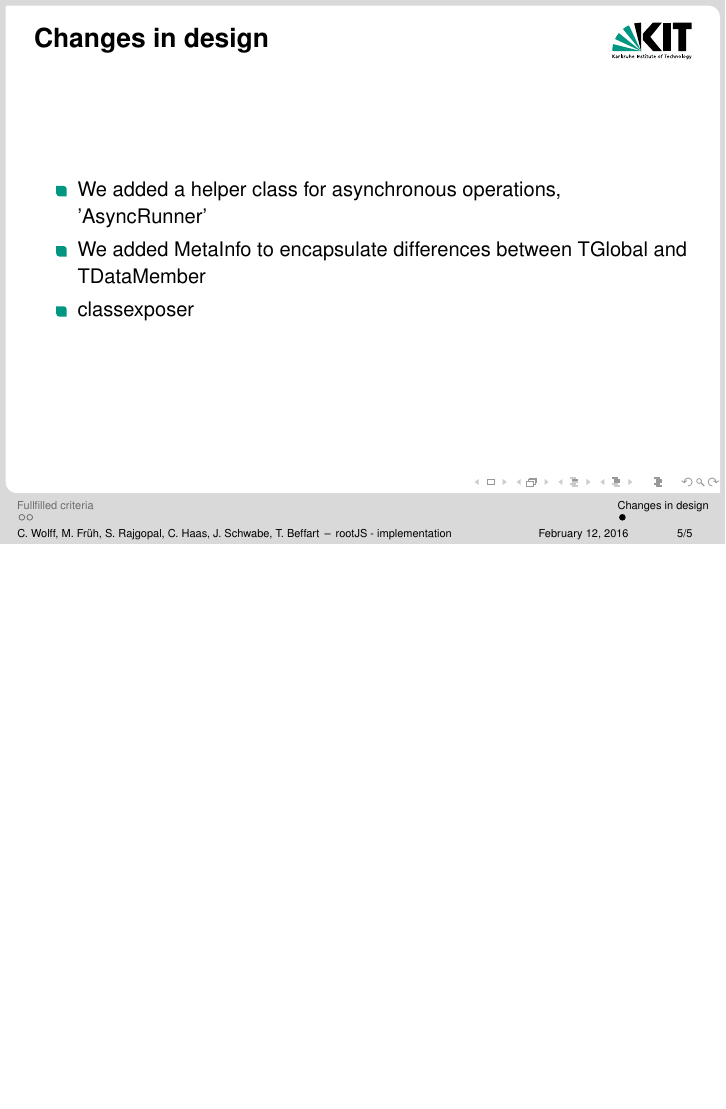
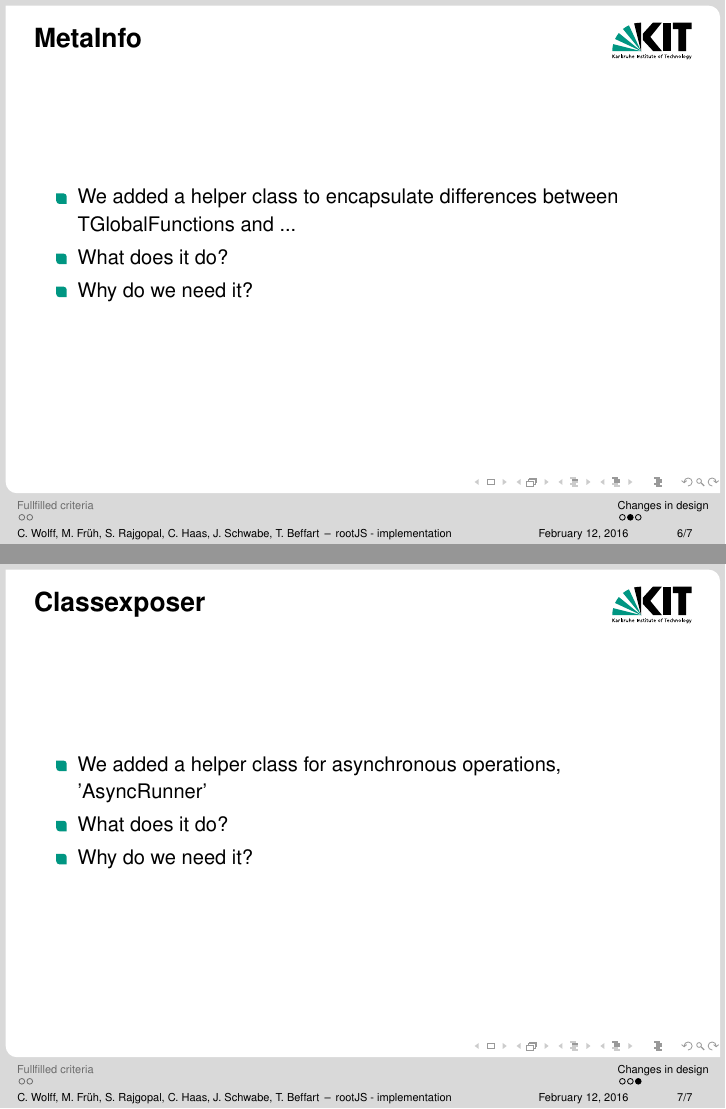
Before and after one commit to rootjs/implementation-presentation, LaTeX slides (presentation.tex, which reads sections/designchanges.tex): page 12 of 12 before the commit and pages 13 and 14 of 14 after it, the two joined at a grey line, the shorter picture padded with empty space. Compiled offline with pdfLaTeX.

Commit message:
Added some fluff to the design changes section

```diff
--- a/sections/designchanges.tex
+++ b/sections/designchanges.tex
@@ -1,9 +1,25 @@
 \section{Changes in design}
 
-\begin{frame}{Changes in design}
+\begin{frame}{AsyncRunner}
 	\begin{itemize}
 		\item We added a helper class for asynchronous operations, 'AsyncRunner'
-		\item We added MetaInfo to encapsulate differences between TGlobal and TDataMember
-		\item classexposer
+		\item What does it do?
+		\item Why do we need it?
 	\end{itemize}
 \end{frame}
+
+\begin{frame}{MetaInfo}
+	\begin{itemize}
+		\item We added a helper class to encapsulate differences between TGlobalFunctions and ...
+		\item What does it do?
+		\item Why do we need it?
+	\end{itemize}
+\end{frame}
+
+\begin{frame}{Classexposer}
+	\begin{itemize}
+		\item We added a helper class for asynchronous operations, 'AsyncRunner'
+		\item What does it do?
+		\item Why do we need it?
+	\end{itemize}
+\end{frame}
```
